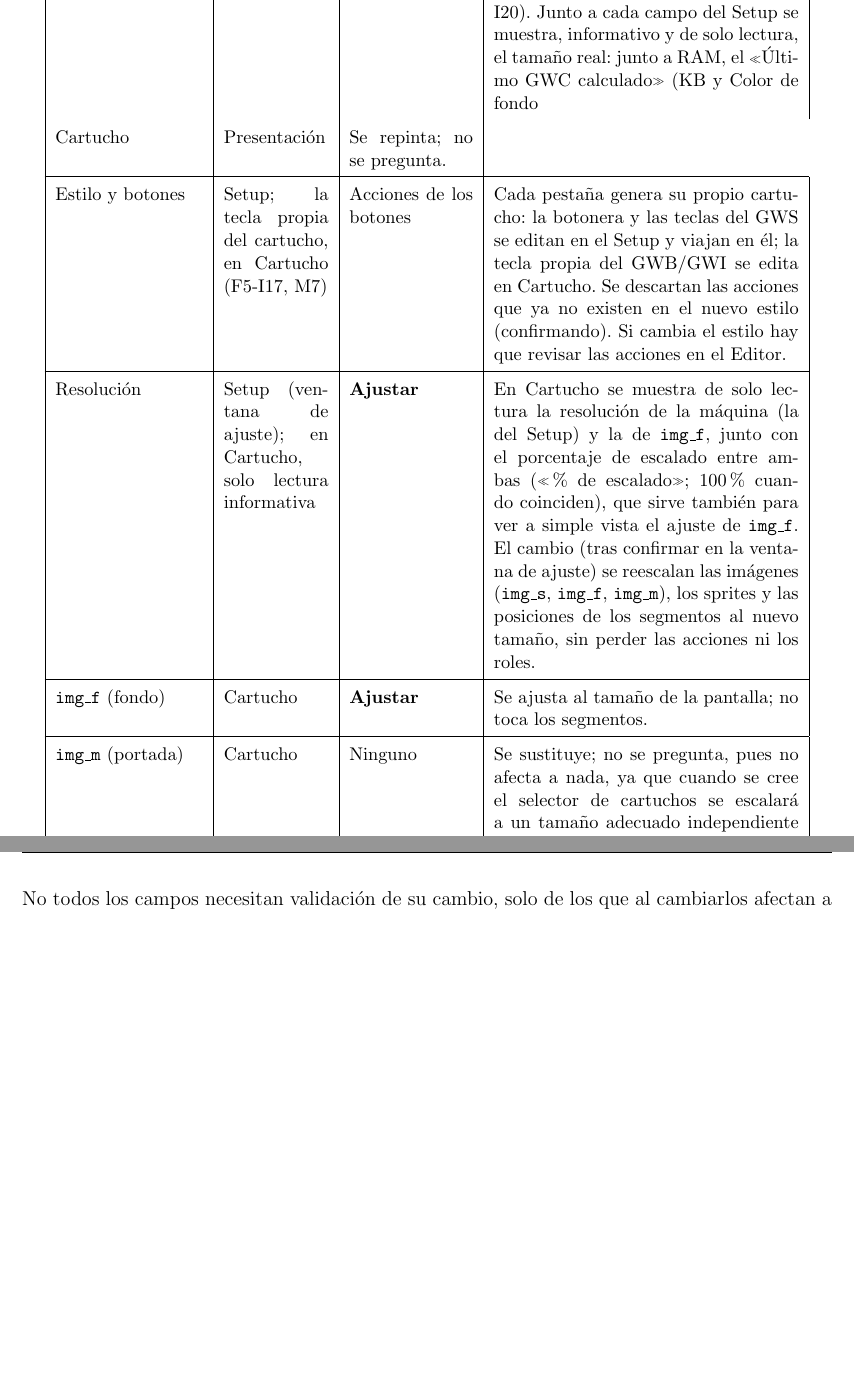
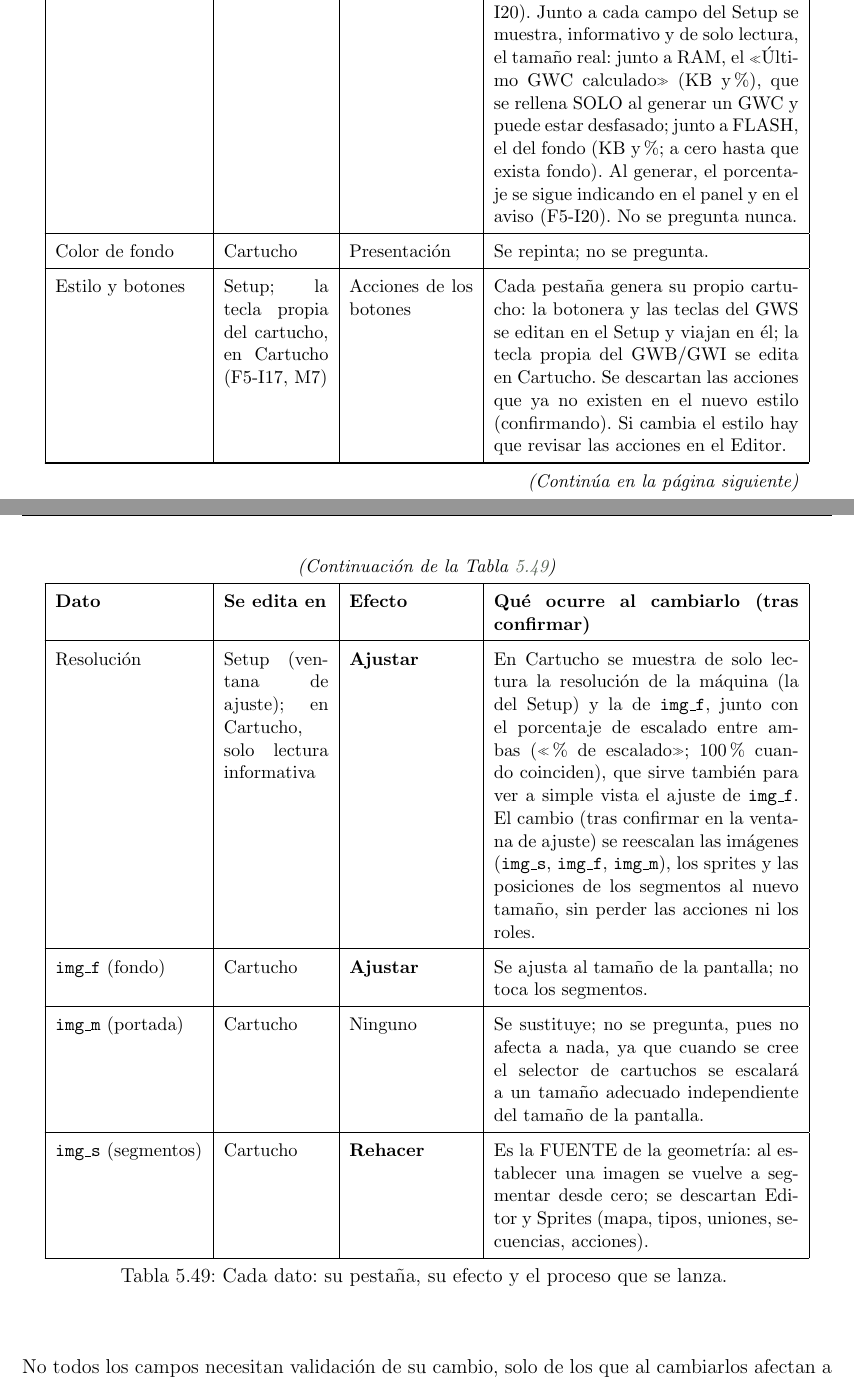
Before and after one commit to javu61/GW, a LaTeX thesis (GW Iteraciones/iteraciones.tex, which reads GW Iteraciones/capitulos/F05/F5-I21. Datos comunes y su pestaña natural.tex): two parts of pages 245 and 246 of 289 before the commit and two parts of pages 244 and 245 of 289 after it, joined at a grey line, cut so that both start at the same text, the shorter picture padded with empty space. Compiled offline with pdfLaTeX.

Commit message:
2026 11 26 C

```diff
--- a/GW Iteraciones/capitulos/F05/F5-I21. Datos comunes y su pestaña natural.tex
+++ b/GW Iteraciones/capitulos/F05/F5-I21. Datos comunes y su pestaña natural.tex
@@ -31,7 +31,3 @@ Hay datos que aparecen en varias pestañas y son editables en todas ellas (nombr
 	\item \textbf{Pendiente de valorar: el botón \emph{Aplicar}.} Con este modelo, en la pestaña natural sigue teniendo sentido (BORRADOR hasta aplicar); se revisará durante la fase 2 si conserva sentido en las pestañas donde ya no se edita nada propio.
 \end{itemize}
 
-\begin{table}[H]
-	\centering
-	\small
-	\begin{tabular}{|p{3.1cm}|p{2.2cm}|p{2.6cm}|p{6.4cm}|}
@@ -40,16 +40,31 @@ Hay datos que aparecen en varias pestañas y son editables en todas ellas (nombr
+		\multicolumn{4}{c}{\textit{(Continuación de la Tabla~\ref{tab:F5I21Datos})}} \\
+		\hline
+		\textbf{Dato} & \textbf{Se edita en} & \textbf{Efecto} & \textbf{Qué ocurre al cambiarlo (tras confirmar)} \\ \hline
+		\endhead
+
+		\hline
+		\multicolumn{4}{r}{\textit{(Continúa en la página siguiente)}} \\
+		\endfoot
+
+		\hline
+		\caption{Cada dato: su pestaña, su efecto y el proceso que se lanza.}
+		\label{tab:F5I21Datos} \\
+		\endlastfoot
+
 		Nombre y descripción del GWS & Setup & Ninguno & Etiquetas «Nombre/Descripción del GWS». Se guardan con el GWS y dan nombre a los ficheros; no se pregunta. \\ \hline
 		Nombre y descripción del cartucho & Cartucho & Ninguno & Etiquetas «Nombre/Descripción del Cartucho», para el resto de los cartuchos (GWB, GWI, GWC). La descripción se presenta multilínea, como en el Setup. Se guardan con el GWB/GWI; no se pregunta. Nacen una sola vez de los del setup y desde entonces son independientes. \\ \hline
-		Memoria (RAM, FLASH) & Setup & Ninguno (informativa) & Campos propios del Setup: se retiran de la pestaña Cartucho, pero siguen viajando en los cartuchos (el GWI como fuente de verdad) porque de ahí salen los porcentajes al generar (F5-I20). Junto a cada campo del Setup se muestra, informativo y de solo lectura, el tamaño real: junto a RAM, el «Último GWC calculado» (KB y %), que se rellena SOLO al generar un GWC y puede estar desfasado; junto a FLASH, el del fondo (KB y %; a cero hasta que exista fondo). Al generar, el porcentaje se sigue indicando en el panel y en el aviso (F5-I20). No se pregunta nunca. \\ \hline
+		Memoria (RAM, FLASH) & Setup & Ninguno (informativa) & Campos propios del Setup: se retiran de la pestaña Cartucho, pero siguen viajando en los cartuchos (el GWI como fuente de verdad) porque de ahí salen los porcentajes al generar (F5-I20). Junto a cada campo del Setup se muestra, informativo y de solo lectura, el tamaño real: junto a RAM, el «Último GWC calculado» (KB y \%), que se rellena SOLO al generar un GWC y puede estar desfasado; junto a FLASH, el del fondo (KB y \%; a cero hasta que exista fondo). Al generar, el porcentaje se sigue indicando en el panel y en el aviso (F5-I20). No se pregunta nunca. \\ \hline
 		Color de fondo & Cartucho & Presentación & Se repinta; no se pregunta. \\ \hline
 		Estilo y botones & Setup; la tecla propia del cartucho, en Cartucho (F5-I17, M7) & Acciones de los botones & Cada pestaña genera su propio cartucho: la botonera y las teclas del GWS se editan en el Setup y viajan en él; la tecla propia del GWB/GWI se edita en Cartucho. Se descartan las acciones que ya no existen en el nuevo estilo (confirmando). Si cambia el estilo hay que revisar las acciones en el Editor. \\ \hline
 		Resolución & Setup (ventana de ajuste); en Cartucho, solo lectura informativa & \textbf{Ajustar} & En Cartucho se muestra de solo lectura la resolución de la máquina (la del Setup) y la de \texttt{img\_f}, junto con el porcentaje de escalado entre ambas («\% de escalado»; 100~\% cuando coinciden), que sirve también para ver a simple vista el ajuste de \texttt{img\_f}. El cambio (tras confirmar en la ventana de ajuste) se reescalan las imágenes (\texttt{img\_s}, \texttt{img\_f}, \texttt{img\_m}), los sprites y las posiciones de los segmentos al nuevo tamaño, sin perder las acciones ni los roles. \\ \hline
 		\texttt{img\_f} (fondo) & Cartucho & \textbf{Ajustar} & Se ajusta al tamaño de la pantalla; no toca los segmentos. \\ \hline
 		\texttt{img\_m} (portada) & Cartucho & Ninguno & Se sustituye; no se pregunta, pues no afecta a nada, ya que cuando se cree el selector de cartuchos se escalará a un tamaño adecuado independiente del tamaño de la pantalla. \\ \hline
-		\texttt{img\_s} (segmentos) & Cartucho & \textbf{Rehacer} & Es la FUENTE de la geometría: al establecer una imagen se vuelve a segmentar desde cero; se descartan Editor y Sprites (mapa, tipos, uniones, secuencias, acciones). \\ \hline
-	\end{tabular}
-	\caption{Cada dato: su pestaña, su efecto y el proceso que se lanza.}
-	\label{tab:F5I21Datos}
-\end{table}
+		\texttt{img\_s} (segmentos) & Cartucho & \textbf{Rehacer} & Es la FUENTE de la geometría: al establecer una imagen se vuelve a segmentar desde cero; se descartan Editor y Sprites (mapa, tipos, uniones, secuencias, acciones). \\
+	\end{longtable}
+}
+
+
+
 
 No todos los campos necesitan validación de su cambio, solo de los que al cambiarlos afectan a otros, algunos con cambios delicados. Para realizar esto:
 
```
Also changed, not shown: GW Iteraciones/iteraciones.pdf, GW Iteraciones/capitulos/F05/F5-I21. Datos comunes y su pestaña natural.tex (8 more changed lines).
